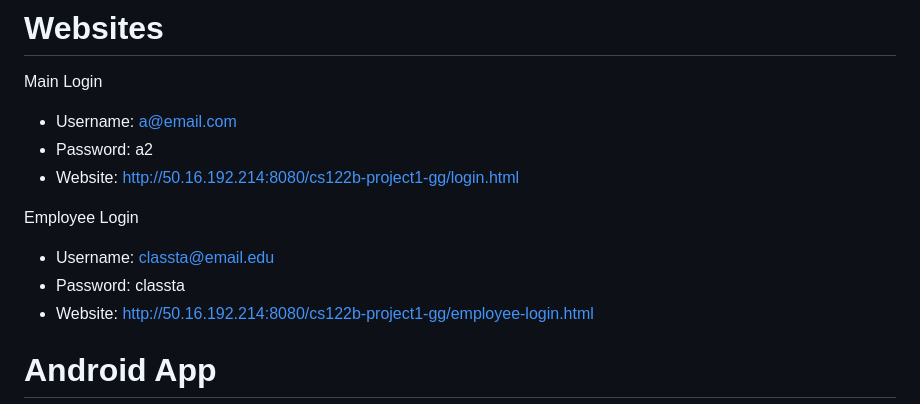
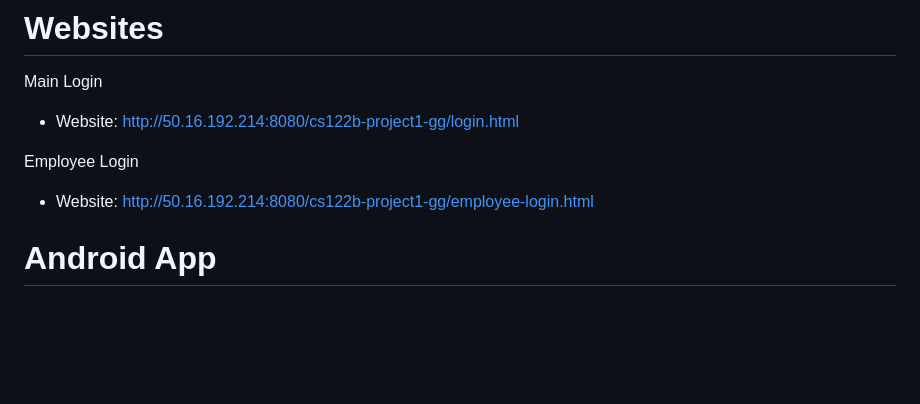
Before and after one commit to GabeGibb/Fablix-Public, a Markdown page: README.md, the part around the change. Drawn GitHub-style; blank space fills up the shorter version.

```diff
--- a/README.md
+++ b/README.md
@@ -6,13 +6,9 @@ a cart and checkout system allowing users to make (fake) purchases. Additionally
 
 # Websites
 Main Login
-- Username: a@email.com
-- Password: a2
 - Website: http://50.16.192.214:8080/cs122b-project1-gg/login.html
 
 Employee Login
-- Username: classta@email.edu
-- Password: classta
 - Website: http://50.16.192.214:8080/cs122b-project1-gg/employee-login.html
 
 
```
